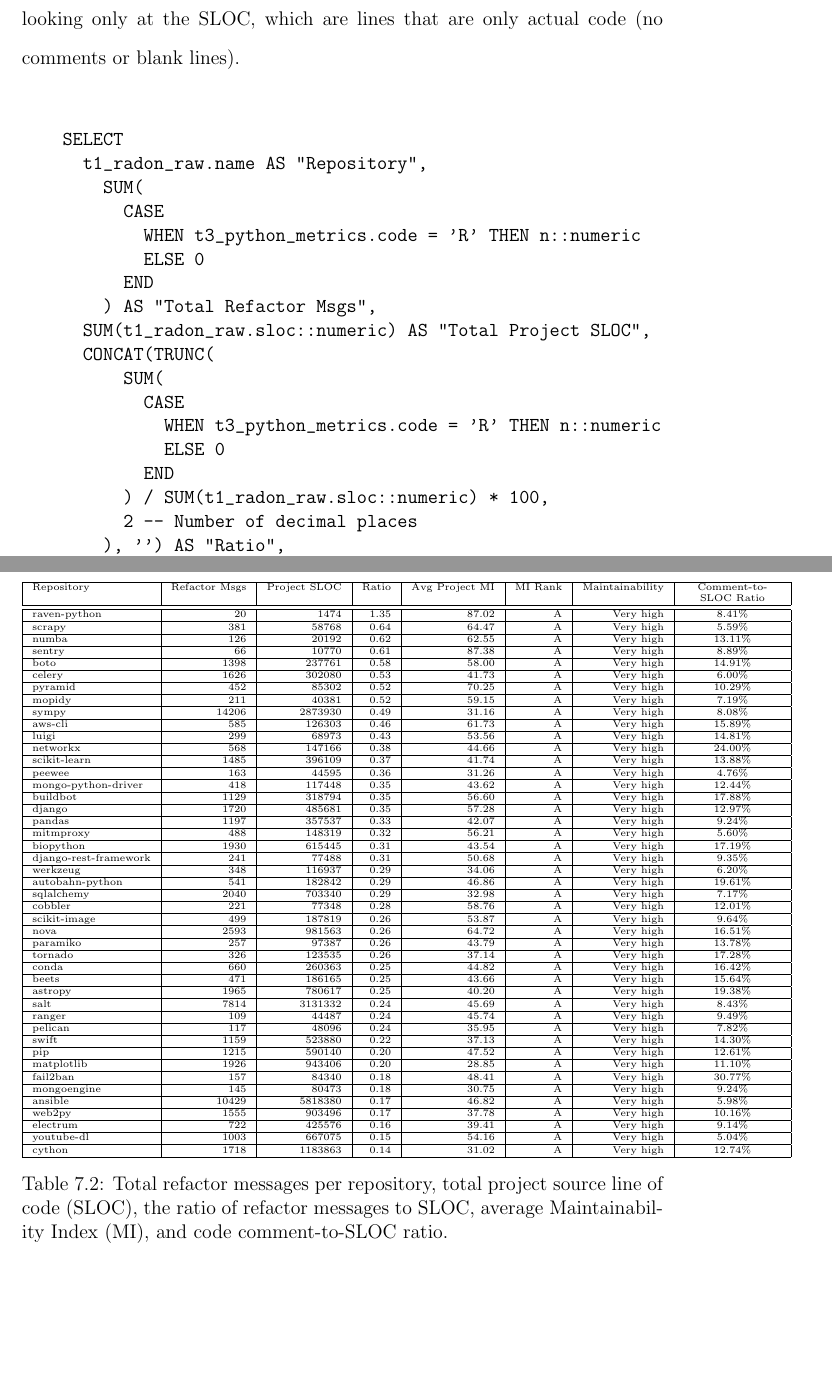
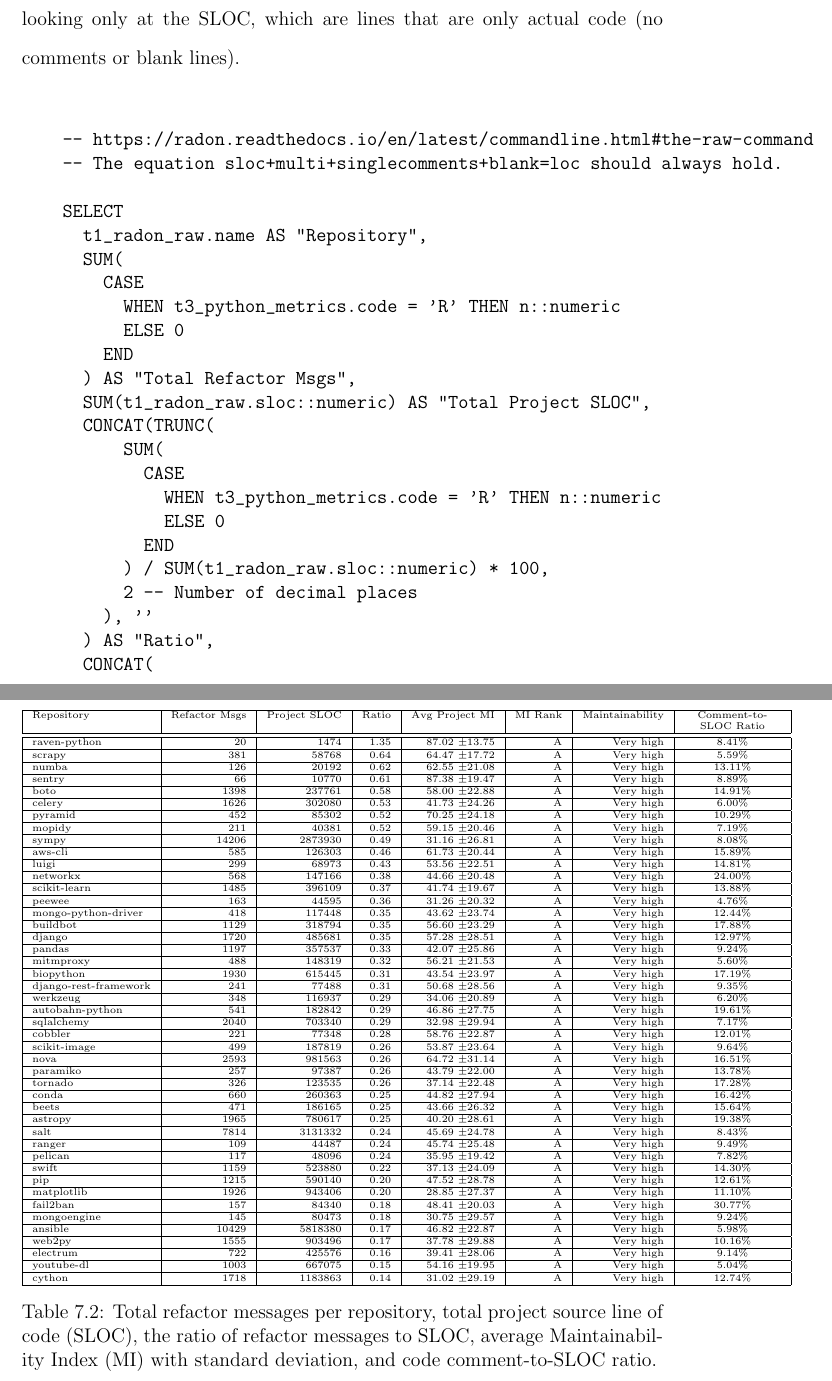
Before and after one commit to amajor/masters-thesis, a LaTeX thesis (masters_thesis.tex, which reads Appendix/_appendix_2b.tex): two parts of pages 56 and 58 of 71, joined at a grey line, cut so that both start at the same text, the shorter picture padded with empty space. Compiled offline with pdfLaTeX.

Commit message:
Add standard deviation to the table

```diff
--- a/Appendix/_appendix_2b.tex
+++ b/Appendix/_appendix_2b.tex
@@ -4,6 +4,9 @@
 
 \begin{singlespace}
   \begin{verbatim}
+    -- https://radon.readthedocs.io/en/latest/commandline.html#the-raw-command
+    -- The equation sloc+multi+singlecomments+blank=loc should always hold.
+
     SELECT
       t1_radon_raw.name AS "Repository",
       SUM(
@@ -21,8 +24,13 @@
             END
           ) / SUM(t1_radon_raw.sloc::numeric) * 100,
           2 -- Number of decimal places
-        ), '') AS "Ratio",
-        TRUNC(AVG(t2_radon_mi.mi::numeric), 2) AS "Average Project MI",
+        ), ''
+      ) AS "Ratio",
+      CONCAT(
+        TRUNC(AVG(t2_radon_mi.mi::numeric), 2),
+        ' ±',
+        TRUNC(STDDEV_POP(t2_radon_mi.mi::numeric), 2)
+      ) AS "Avg Project MI",
       CASE
         WHEN AVG(t2_radon_mi.mi::numeric) >= 20 THEN 'A'
           WHEN AVG(t2_radon_mi.mi::numeric) >= 10 THEN 'B'
@@ -74,52 +82,52 @@
   }
     \hline
     Repository & Refactor Msgs & Project SLOC & Ratio & Avg Project MI & MI Rank & Maintainability & Comment-to-SLOC Ratio \\ \hline\hline
-    raven-python & 20 & 1474 & 1.35 & 87.02 & A & Very high & 8.41\% \\ \hline
-    scrapy & 381 & 58768 & 0.64 & 64.47 & A & Very high & 5.59\% \\ \hline
-    numba & 126 & 20192 & 0.62 & 62.55 & A & Very high & 13.11\% \\ \hline
-    sentry & 66 & 10770 & 0.61 & 87.38 & A & Very high & 8.89\% \\ \hline
-    boto & 1398 & 237761 & 0.58 & 58.00 & A & Very high & 14.91\% \\ \hline
-    celery & 1626 & 302080 & 0.53 & 41.73 & A & Very high & 6.00\% \\ \hline
-    pyramid & 452 & 85302 & 0.52 & 70.25 & A & Very high & 10.29\% \\ \hline
-    mopidy & 211 & 40381 & 0.52 & 59.15 & A & Very high & 7.19\% \\ \hline
-    sympy & 14206 & 2873930 & 0.49 & 31.16 & A & Very high & 8.08\% \\ \hline
-    aws-cli & 585 & 126303 & 0.46 & 61.73 & A & Very high & 15.89\% \\ \hline
-    luigi & 299 & 68973 & 0.43 & 53.56 & A & Very high & 14.81\% \\ \hline
-    networkx & 568 & 147166 & 0.38 & 44.66 & A & Very high & 24.00\% \\ \hline
-    scikit-learn & 1485 & 396109 & 0.37 & 41.74 & A & Very high & 13.88\% \\ \hline
-    peewee & 163 & 44595 & 0.36 & 31.26 & A & Very high & 4.76\% \\ \hline
-    mongo-python-driver & 418 & 117448 & 0.35 & 43.62 & A & Very high & 12.44\% \\ \hline
-    buildbot & 1129 & 318794 & 0.35 & 56.60 & A & Very high & 17.88\% \\ \hline
-    django & 1720 & 485681 & 0.35 & 57.28 & A & Very high & 12.97\% \\ \hline
-    pandas & 1197 & 357537 & 0.33 & 42.07 & A & Very high & 9.24\% \\ \hline
-    mitmproxy & 488 & 148319 & 0.32 & 56.21 & A & Very high & 5.60\% \\ \hline
-    biopython & 1930 & 615445 & 0.31 & 43.54 & A & Very high & 17.19\% \\ \hline
-    django-rest-framework & 241 & 77488 & 0.31 & 50.68 & A & Very high & 9.35\% \\ \hline
-    werkzeug & 348 & 116937 & 0.29 & 34.06 & A & Very high & 6.20\% \\ \hline
-    autobahn-python & 541 & 182842 & 0.29 & 46.86 & A & Very high & 19.61\% \\ \hline
-    sqlalchemy & 2040 & 703340 & 0.29 & 32.98 & A & Very high & 7.17\% \\ \hline
-    cobbler & 221 & 77348 & 0.28 & 58.76 & A & Very high & 12.01\% \\ \hline
-    scikit-image & 499 & 187819 & 0.26 & 53.87 & A & Very high & 9.64\% \\ \hline
-    nova & 2593 & 981563 & 0.26 & 64.72 & A & Very high & 16.51\% \\ \hline
-    paramiko & 257 & 97387 & 0.26 & 43.79 & A & Very high & 13.78\% \\ \hline
-    tornado & 326 & 123535 & 0.26 & 37.14 & A & Very high & 17.28\% \\ \hline
-    conda & 660 & 260363 & 0.25 & 44.82 & A & Very high & 16.42\% \\ \hline
-    beets & 471 & 186165 & 0.25 & 43.66 & A & Very high & 15.64\% \\ \hline
-    astropy & 1965 & 780617 & 0.25 & 40.20 & A & Very high & 19.38\% \\ \hline
-    salt & 7814 & 3131332 & 0.24 & 45.69 & A & Very high & 8.43\% \\ \hline
-    ranger & 109 & 44487 & 0.24 & 45.74 & A & Very high & 9.49\% \\ \hline
-    pelican & 117 & 48096 & 0.24 & 35.95 & A & Very high & 7.82\% \\ \hline
-    swift & 1159 & 523880 & 0.22 & 37.13 & A & Very high & 14.30\% \\ \hline
-    pip & 1215 & 590140 & 0.20 & 47.52 & A & Very high & 12.61\% \\ \hline
-    matplotlib & 1926 & 943406 & 0.20 & 28.85 & A & Very high & 11.10\% \\ \hline
-    fail2ban & 157 & 84340 & 0.18 & 48.41 & A & Very high & 30.77\% \\ \hline
-    mongoengine & 145 & 80473 & 0.18 & 30.75 & A & Very high & 9.24\% \\ \hline
-    ansible & 10429 & 5818380 & 0.17 & 46.82 & A & Very high & 5.98\% \\ \hline
-    web2py & 1555 & 903496 & 0.17 & 37.78 & A & Very high & 10.16\% \\ \hline
-    electrum & 722 & 425576 & 0.16 & 39.41 & A & Very high & 9.14\% \\ \hline
-    youtube-dl & 1003 & 667075 & 0.15 & 54.16 & A & Very high & 5.04\% \\ \hline
-    cython & 1718 & 1183863 & 0.14 & 31.02 & A & Very high & 12.74\% \\ \hline
+    raven-python & 20 & 1474 & 1.35 & 87.02 ±13.75 & A & Very high & 8.41\% \\ \hline
+    scrapy & 381 & 58768 & 0.64 & 64.47 ±17.72 & A & Very high & 5.59\% \\ \hline
+    numba & 126 & 20192 & 0.62 & 62.55 ±21.08 & A & Very high & 13.11\% \\ \hline
+    sentry & 66 & 10770 & 0.61 & 87.38 ±19.47 & A & Very high & 8.89\% \\ \hline
+    boto & 1398 & 237761 & 0.58 & 58.00 ±22.88 & A & Very high & 14.91\% \\ \hline
+    celery & 1626 & 302080 & 0.53 & 41.73 ±24.26 & A & Very high & 6.00\% \\ \hline
+    pyramid & 452 & 85302 & 0.52 & 70.25 ±24.18 & A & Very high & 10.29\% \\ \hline
+    mopidy & 211 & 40381 & 0.52 & 59.15 ±20.46 & A & Very high & 7.19\% \\ \hline
+    sympy & 14206 & 2873930 & 0.49 & 31.16 ±26.81 & A & Very high & 8.08\% \\ \hline
+    aws-cli & 585 & 126303 & 0.46 & 61.73 ±20.44 & A & Very high & 15.89\% \\ \hline
+    luigi & 299 & 68973 & 0.43 & 53.56 ±22.51 & A & Very high & 14.81\% \\ \hline
+    networkx & 568 & 147166 & 0.38 & 44.66 ±20.48 & A & Very high & 24.00\% \\ \hline
+    scikit-learn & 1485 & 396109 & 0.37 & 41.74 ±19.67 & A & Very high & 13.88\% \\ \hline
+    peewee & 163 & 44595 & 0.36 & 31.26 ±20.32 & A & Very high & 4.76\% \\ \hline
+    mongo-python-driver & 418 & 117448 & 0.35 & 43.62 ±23.74 & A & Very high & 12.44\% \\ \hline
+    buildbot & 1129 & 318794 & 0.35 & 56.60 ±23.29 & A & Very high & 17.88\% \\ \hline
+    django & 1720 & 485681 & 0.35 & 57.28 ±28.51 & A & Very high & 12.97\% \\ \hline
+    pandas & 1197 & 357537 & 0.33 & 42.07 ±25.86 & A & Very high & 9.24\% \\ \hline
+    mitmproxy & 488 & 148319 & 0.32 & 56.21 ±21.53 & A & Very high & 5.60\% \\ \hline
+    biopython & 1930 & 615445 & 0.31 & 43.54 ±23.97 & A & Very high & 17.19\% \\ \hline
+    django-rest-framework & 241 & 77488 & 0.31 & 50.68 ±28.56 & A & Very high & 9.35\% \\ \hline
+    werkzeug & 348 & 116937 & 0.29 & 34.06 ±20.89 & A & Very high & 6.20\% \\ \hline
+    autobahn-python & 541 & 182842 & 0.29 & 46.86 ±27.75 & A & Very high & 19.61\% \\ \hline
+    sqlalchemy & 2040 & 703340 & 0.29 & 32.98 ±29.94 & A & Very high & 7.17\% \\ \hline
+    cobbler & 221 & 77348 & 0.28 & 58.76 ±22.87 & A & Very high & 12.01\% \\ \hline
+    scikit-image & 499 & 187819 & 0.26 & 53.87 ±23.64 & A & Very high & 9.64\% \\ \hline
+    nova & 2593 & 981563 & 0.26 & 64.72 ±31.14 & A & Very high & 16.51\% \\ \hline
+    paramiko & 257 & 97387 & 0.26 & 43.79 ±22.00 & A & Very high & 13.78\% \\ \hline
+    tornado & 326 & 123535 & 0.26 & 37.14 ±22.48 & A & Very high & 17.28\% \\ \hline
+    conda & 660 & 260363 & 0.25 & 44.82 ±27.94 & A & Very high & 16.42\% \\ \hline
+    beets & 471 & 186165 & 0.25 & 43.66 ±26.32 & A & Very high & 15.64\% \\ \hline
+    astropy & 1965 & 780617 & 0.25 & 40.20 ±28.61 & A & Very high & 19.38\% \\ \hline
+    salt & 7814 & 3131332 & 0.24 & 45.69 ±24.78 & A & Very high & 8.43\% \\ \hline
+    ranger & 109 & 44487 & 0.24 & 45.74 ±25.48 & A & Very high & 9.49\% \\ \hline
+    pelican & 117 & 48096 & 0.24 & 35.95 ±19.42 & A & Very high & 7.82\% \\ \hline
+    swift & 1159 & 523880 & 0.22 & 37.13 ±24.09 & A & Very high & 14.30\% \\ \hline
+    pip & 1215 & 590140 & 0.20 & 47.52 ±28.78 & A & Very high & 12.61\% \\ \hline
+    matplotlib & 1926 & 943406 & 0.20 & 28.85 ±27.37 & A & Very high & 11.10\% \\ \hline
+    fail2ban & 157 & 84340 & 0.18 & 48.41 ±20.03 & A & Very high & 30.77\% \\ \hline
+    mongoengine & 145 & 80473 & 0.18 & 30.75 ±29.57 & A & Very high & 9.24\% \\ \hline
+    ansible & 10429 & 5818380 & 0.17 & 46.82 ±22.87 & A & Very high & 5.98\% \\ \hline
+    web2py & 1555 & 903496 & 0.17 & 37.78 ±29.88 & A & Very high & 10.16\% \\ \hline
+    electrum & 722 & 425576 & 0.16 & 39.41 ±28.06 & A & Very high & 9.14\% \\ \hline
+    youtube-dl & 1003 & 667075 & 0.15 & 54.16 ±19.95 & A & Very high & 5.04\% \\ \hline
+    cython & 1718 & 1183863 & 0.14 & 31.02 ±29.19 & A & Very high & 12.74\% \\ \hline
   \end{tabularx}
-  \caption{Total refactor messages per repository, total project source line of code (SLOC), the ratio of refactor messages to SLOC, average Maintainability Index (MI), and code comment-to-SLOC ratio.}
+  \caption{Total refactor messages per repository, total project source line of code (SLOC), the ratio of refactor messages to SLOC, average Maintainability Index (MI) with standard deviation, and code comment-to-SLOC ratio.}
   \label{table:allRefactorSLOCRatio}
 \end{table}
```
Also changed, not shown: masters_thesis.pdf. Lines whose indentation alone changed are shown as unchanged.
